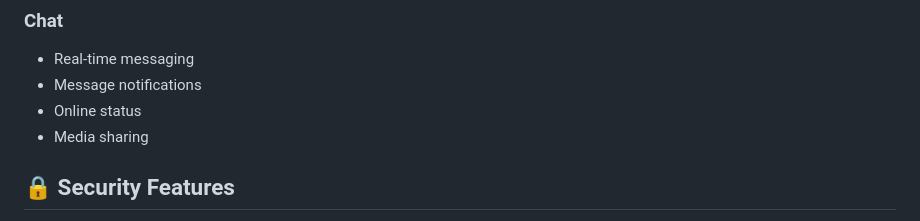
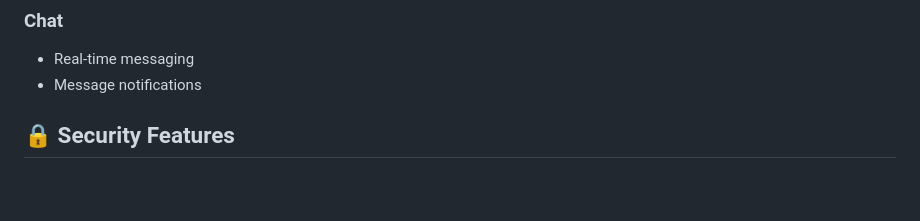
Before and after one commit to Alvinotuya84/vibe-sync-mobile, a Markdown page: README.md, the part around the change. Rendered like a GitHub page; blank space fills up the shorter version.

```diff
--- a/README.md
+++ b/README.md
@@ -238,8 +238,7 @@ EXPO_PUBLIC_STRIPE_PUBLISHABLE_KEY=your_stripe_key
 
 - Real-time messaging
 - Message notifications
-- Online status
-- Media sharing
+
 
 ## 🔒 Security Features
 
```
